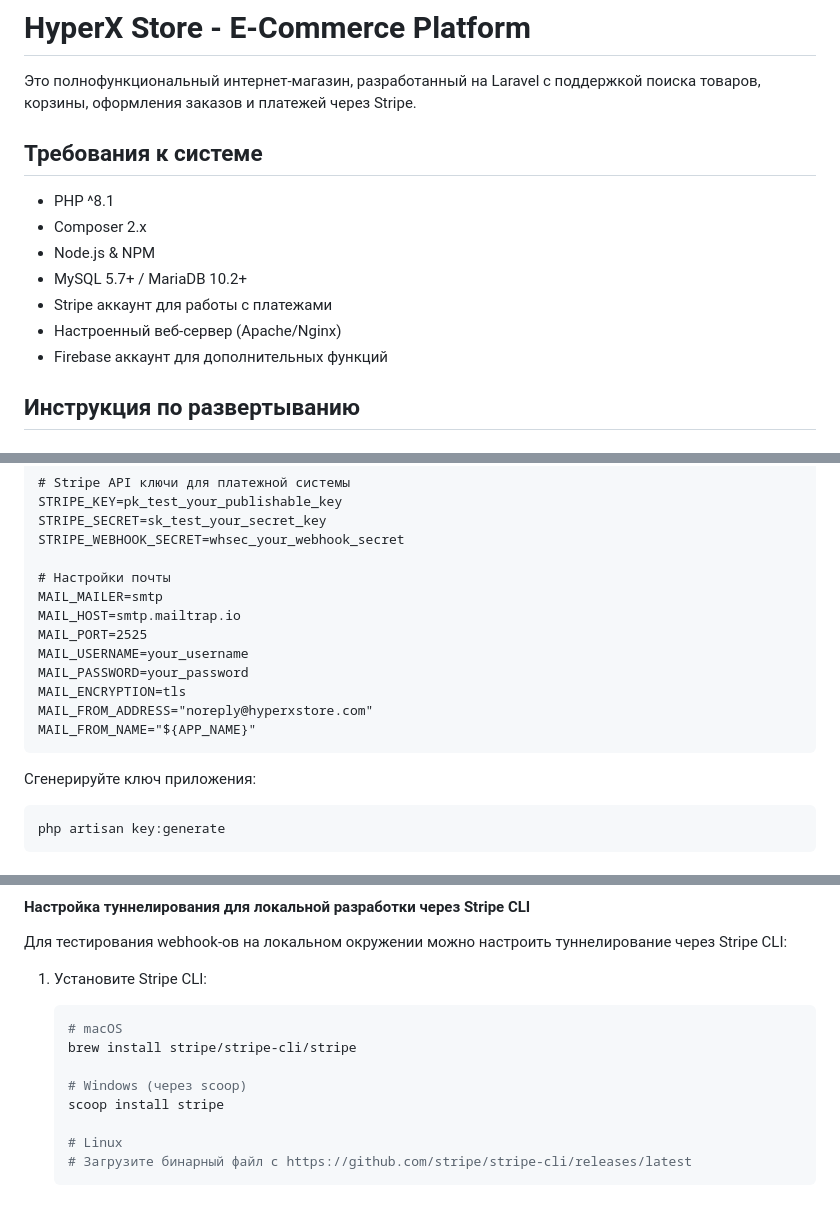
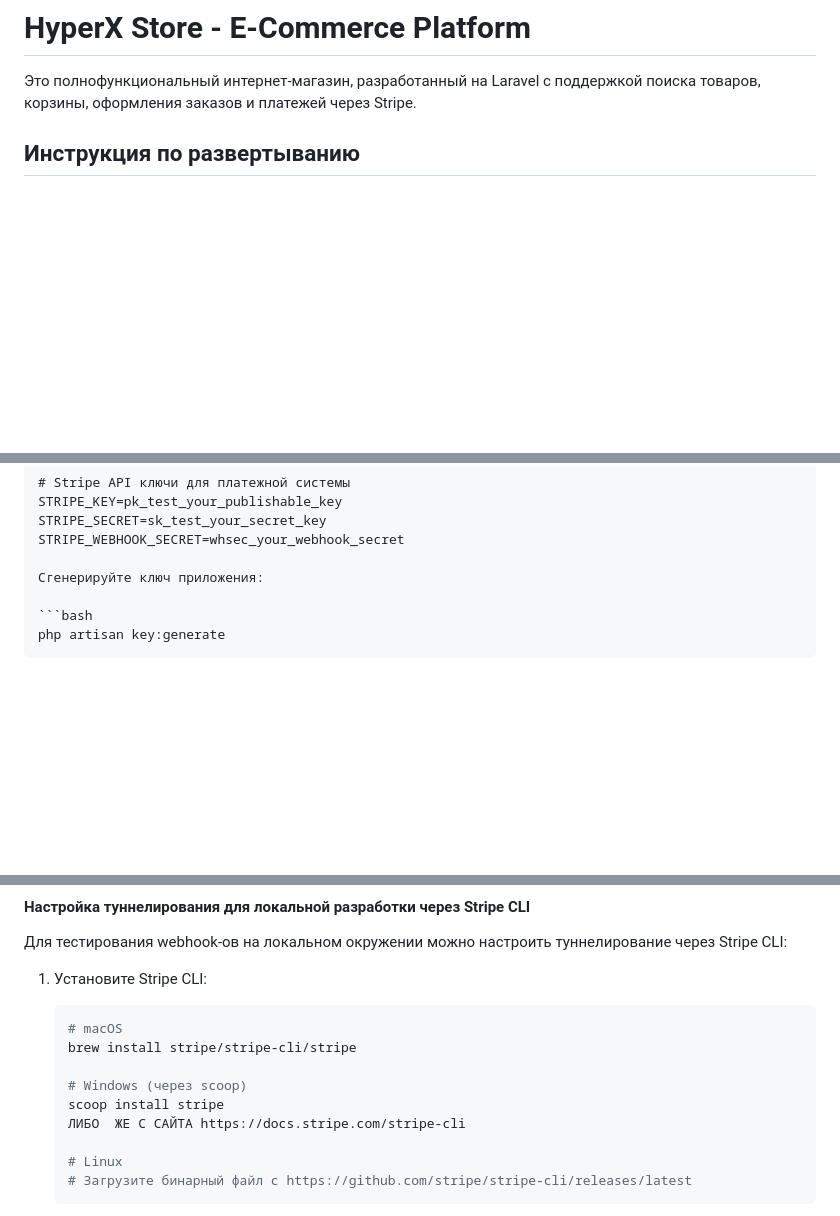
Before and after one commit to arseniy985/search-model, a Markdown page: README.md, 3 parts joined by grey strips. GitHub-like rendering; blank space fills up the shorter version.

````diff
--- a/README.md
+++ b/README.md
@@ -1,16 +1,6 @@
 # HyperX Store - E-Commerce Platform
 
 Это полнофункциональный интернет-магазин, разработанный на Laravel с поддержкой поиска товаров, корзины, оформления заказов и платежей через Stripe.
-
-## Требования к системе
-
-- PHP ^8.1
-- Composer 2.x
-- Node.js & NPM
-- MySQL 5.7+ / MariaDB 10.2+
-- Stripe аккаунт для работы с платежами
-- Настроенный веб-сервер (Apache/Nginx)
-- Firebase аккаунт для дополнительных функций
 
 ## Инструкция по развертыванию
 
@@ -65,17 +55,6 @@ STRIPE_KEY=pk_test_your_publishable_key
 STRIPE_SECRET=sk_test_your_secret_key
 STRIPE_WEBHOOK_SECRET=whsec_your_webhook_secret
 
-# Настройки почты
-MAIL_MAILER=smtp
-MAIL_HOST=smtp.mailtrap.io
-MAIL_PORT=2525
-MAIL_USERNAME=your_username
-MAIL_PASSWORD=your_password
-MAIL_ENCRYPTION=tls
-MAIL_FROM_ADDRESS="noreply@hyperxstore.com"
-MAIL_FROM_NAME="${APP_NAME}"
-```
-
 Сгенерируйте ключ приложения:
 
 ```bash
@@ -124,6 +103,7 @@ php artisan storage:link
 
    # Windows (через scoop)
    scoop install stripe
+   ЛИБО  ЖЕ С САЙТА https://docs.stripe.com/stripe-cli
 
    # Linux
    # Загрузите бинарный файл с https://github.com/stripe/stripe-cli/releases/latest
````
